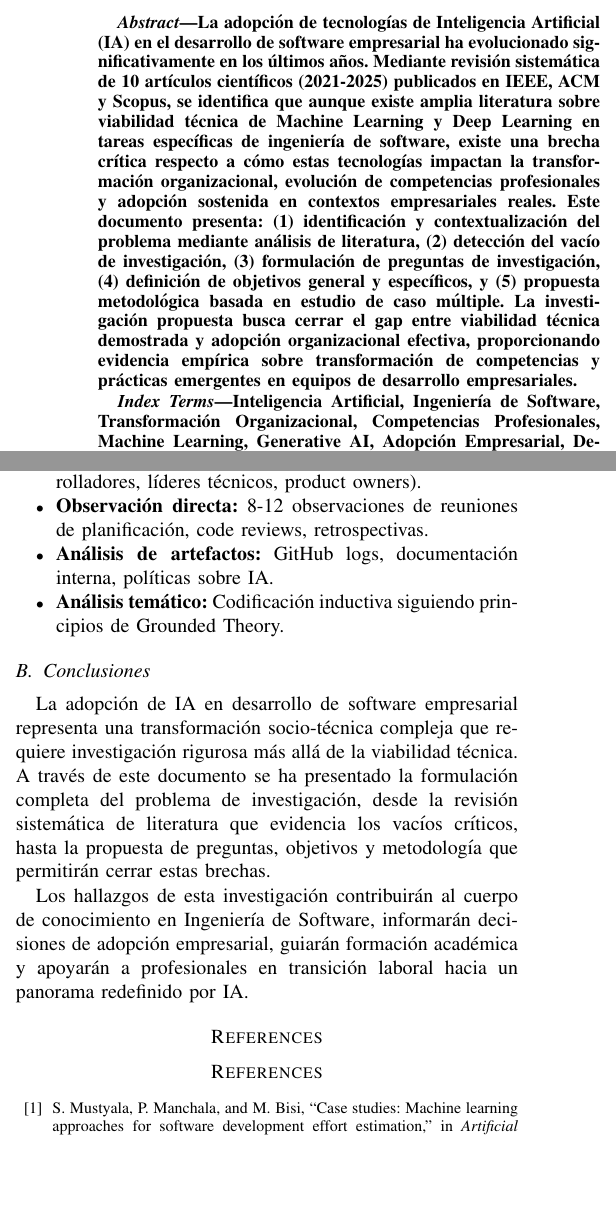
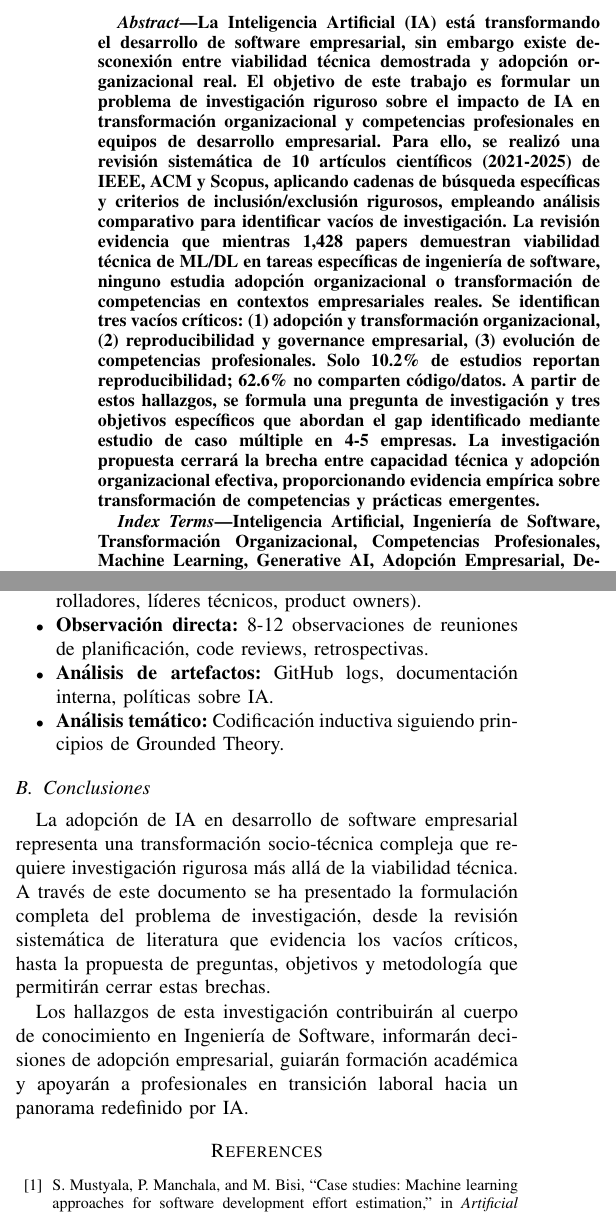
Before and after one commit to DeniseRea/LETA, a LaTeX paper (IA_Development.tex): two parts of the columns of pages 1 and 4 of 5, joined at a grey line, cut at the place of the change, the shorter picture padded with empty space. Compiled offline with pdfLaTeX; a missing font is replaced by an installed copy or a similar font; a LaTeX package or settings file that is missing is left out.

Commit message:
Refactor IA_Development.tex and related files: Update abstract, add references, and adjust bibliography entries. Fix issues in .aux and .fdb_latexmk files, ensuring proper citation and file tracking. Enhance .fls file with additional image inputs and correct paths. Introduce new synctex.gz file for improved synchronization between source and output.

```diff
--- a/IA_Development.tex
+++ b/IA_Development.tex
@@ -39,7 +39,7 @@ email address or ORCID}
 \maketitle
 
 \begin{abstract}
-La adopción de tecnologías de Inteligencia Artificial (IA) en el desarrollo de software empresarial ha evolucionado significativamente en los últimos años. Mediante revisión sistemática de 10 artículos científicos (2021-2025) publicados en IEEE, ACM y Scopus, se identifica que aunque existe amplia literatura sobre viabilidad técnica de Machine Learning y Deep Learning en tareas específicas de ingeniería de software, existe una brecha crítica respecto a cómo estas tecnologías impactan la transformación organizacional, evolución de competencias profesionales y adopción sostenida en contextos empresariales reales. Este documento presenta: (1) identificación y contextualización del problema mediante análisis de literatura, (2) detección del vacío de investigación, (3) formulación de preguntas de investigación, (4) definición de objetivos general y específicos, y (5) propuesta metodológica basada en estudio de caso múltiple. La investigación propuesta busca cerrar el gap entre viabilidad técnica demostrada y adopción organizacional efectiva, proporcionando evidencia empírica sobre transformación de competencias y prácticas emergentes en equipos de desarrollo empresariales.
+La Inteligencia Artificial (IA) está transformando el desarrollo de software empresarial, sin embargo existe desconexión entre viabilidad técnica demostrada y adopción organizacional real. El objetivo de este trabajo es formular un problema de investigación riguroso sobre el impacto de IA en transformación organizacional y competencias profesionales en equipos de desarrollo empresarial. Para ello, se realizó una revisión sistemática de 10 artículos científicos (2021-2025) de IEEE, ACM y Scopus, aplicando cadenas de búsqueda específicas y criterios de inclusión/exclusión rigurosos, empleando análisis comparativo para identificar vacíos de investigación. La revisión evidencia que mientras 1,428 papers demuestran viabilidad técnica de ML/DL en tareas específicas de ingeniería de software, ninguno estudia adopción organizacional o transformación de competencias en contextos empresariales reales. Se identifican tres vacíos críticos: (1) adopción y transformación organizacional, (2) reproducibilidad y governance empresarial, (3) evolución de competencias profesionales. Solo 10.2\% de estudios reportan reproducibilidad; 62.6\% no comparten código/datos. A partir de estos hallazgos, se formula una pregunta de investigación y tres objetivos específicos que abordan el gap identificado mediante estudio de caso múltiple en 4-5 empresas. La investigación propuesta cerrará la brecha entre capacidad técnica y adopción organizacional efectiva, proporcionando evidencia empírica sobre transformación de competencias y prácticas emergentes.
 \end{abstract}
 
 \begin{IEEEkeywords}
@@ -272,7 +272,6 @@ La adopción de IA en desarrollo de software empresarial representa una transfor
 Los hallazgos de esta investigación contribuirán al cuerpo de conocimiento en Ingeniería de Software, informarán decisiones de adopción empresarial, guiarán formación académica y apoyarán a profesionales en transición laboral hacia un panorama redefinido por IA.
 
 
-\section*{References}
 
 \begin{thebibliography}{00}
 
```
Also changed, not shown: IA_Development.pdf, 4 other files.
